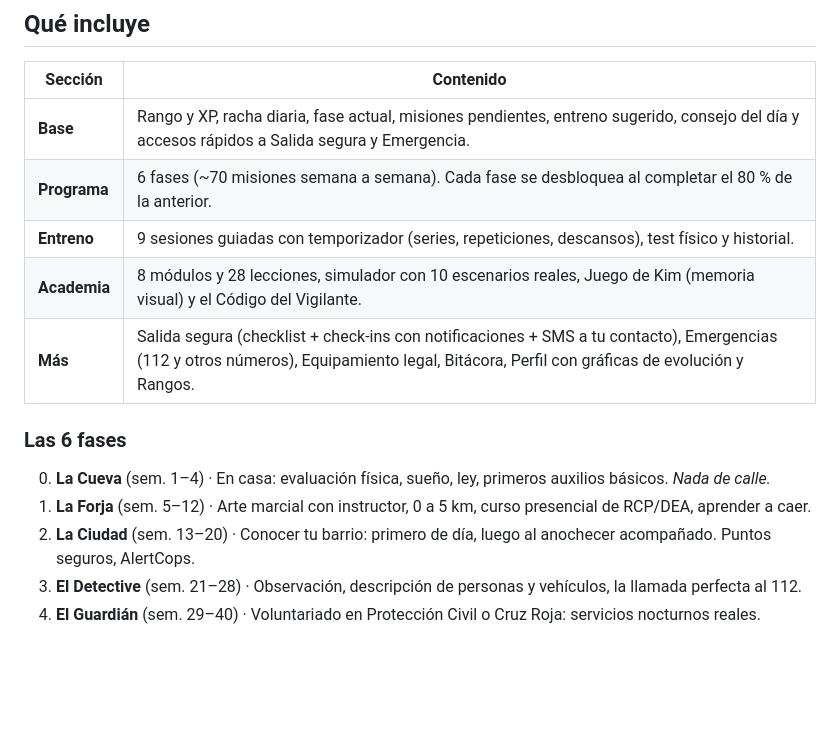
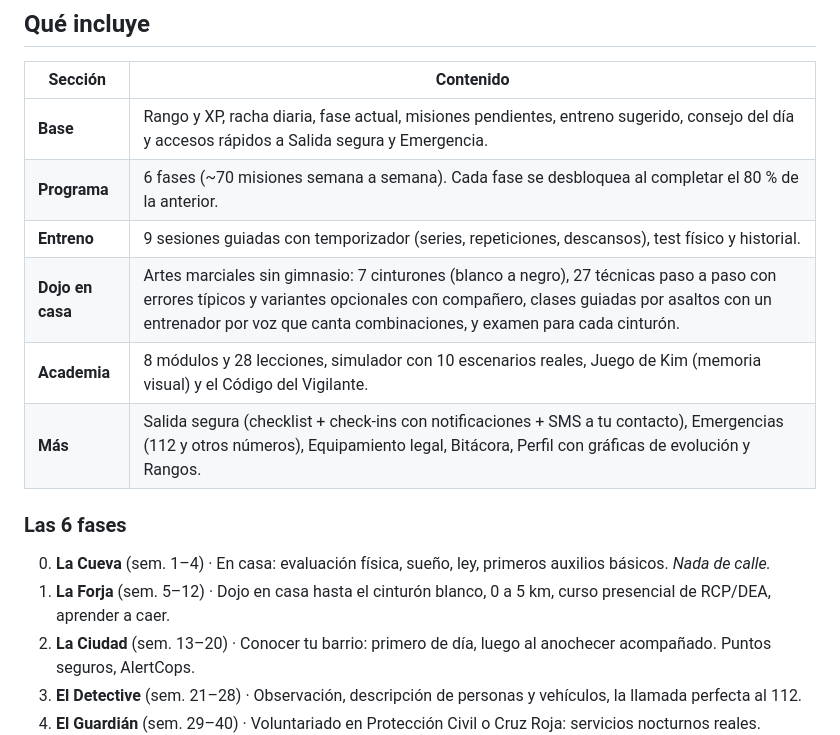
Before and after one commit to jaimelpdev/justiciero, a Markdown page: README.md, the part around the change. Drawn GitHub-style; blank space fills up the shorter version.

Commit message:
README: documentar el Dojo en casa
Co-Authored-By: Claude Opus 5.5 <noreply@anthropic.com>
Claude-Session: https://claude.ai/code/session_012RtLGknDERsnHdq4Ezenip

```diff
--- a/README.md
+++ b/README.md
@@ -11,13 +11,14 @@ App para iOS que convierte la idea de ser un «justiciero nocturno estilo Batman
 | **Base** | Rango y XP, racha diaria, fase actual, misiones pendientes, entreno sugerido, consejo del día y accesos rápidos a Salida segura y Emergencia. |
 | **Programa** | 6 fases (~70 misiones semana a semana). Cada fase se desbloquea al completar el 80 % de la anterior. |
 | **Entreno** | 9 sesiones guiadas con temporizador (series, repeticiones, descansos), test físico y historial. |
+| **Dojo en casa** | Artes marciales sin gimnasio: 7 cinturones (blanco a negro), 27 técnicas paso a paso con errores típicos y variantes opcionales con compañero, clases guiadas por asaltos con un entrenador por voz que canta combinaciones, y examen para cada cinturón. |
 | **Academia** | 8 módulos y 28 lecciones, simulador con 10 escenarios reales, Juego de Kim (memoria visual) y el Código del Vigilante. |
 | **Más** | Salida segura (checklist + check-ins con notificaciones + SMS a tu contacto), Emergencias (112 y otros números), Equipamiento legal, Bitácora, Perfil con gráficas de evolución y Rangos. |
 
 ### Las 6 fases
 
 0. **La Cueva** (sem. 1–4) · En casa: evaluación física, sueño, ley, primeros auxilios básicos. *Nada de calle.*
-1. **La Forja** (sem. 5–12) · Arte marcial con instructor, 0 a 5 km, curso presencial de RCP/DEA, aprender a caer.
+1. **La Forja** (sem. 5–12) · Dojo en casa hasta el cinturón blanco, 0 a 5 km, curso presencial de RCP/DEA, aprender a caer.
 2. **La Ciudad** (sem. 13–20) · Conocer tu barrio: primero de día, luego al anochecer acompañado. Puntos seguros, AlertCops.
 3. **El Detective** (sem. 21–28) · Observación, descripción de personas y vehículos, la llamada perfecta al 112.
 4. **El Guardián** (sem. 29–40) · Voluntariado en Protección Civil o Cruz Roja: servicios nocturnos reales.
```
